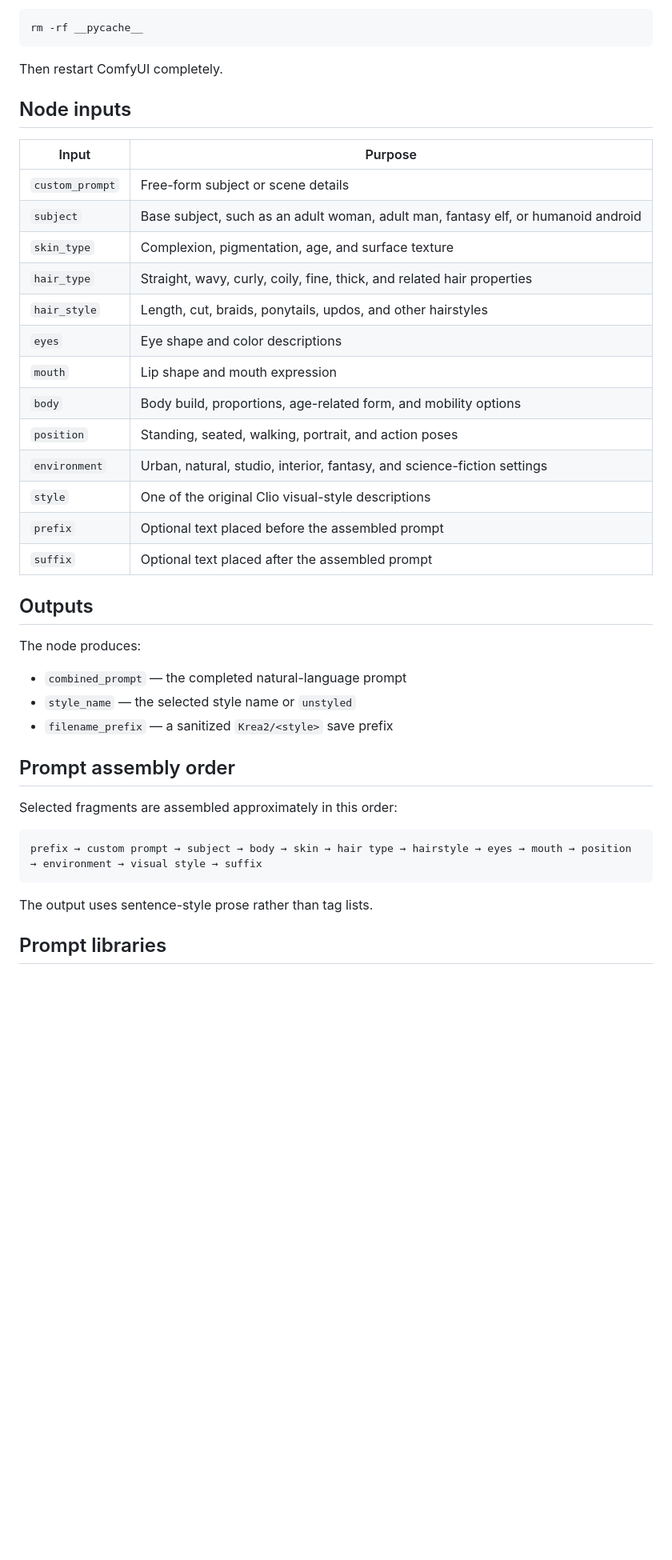
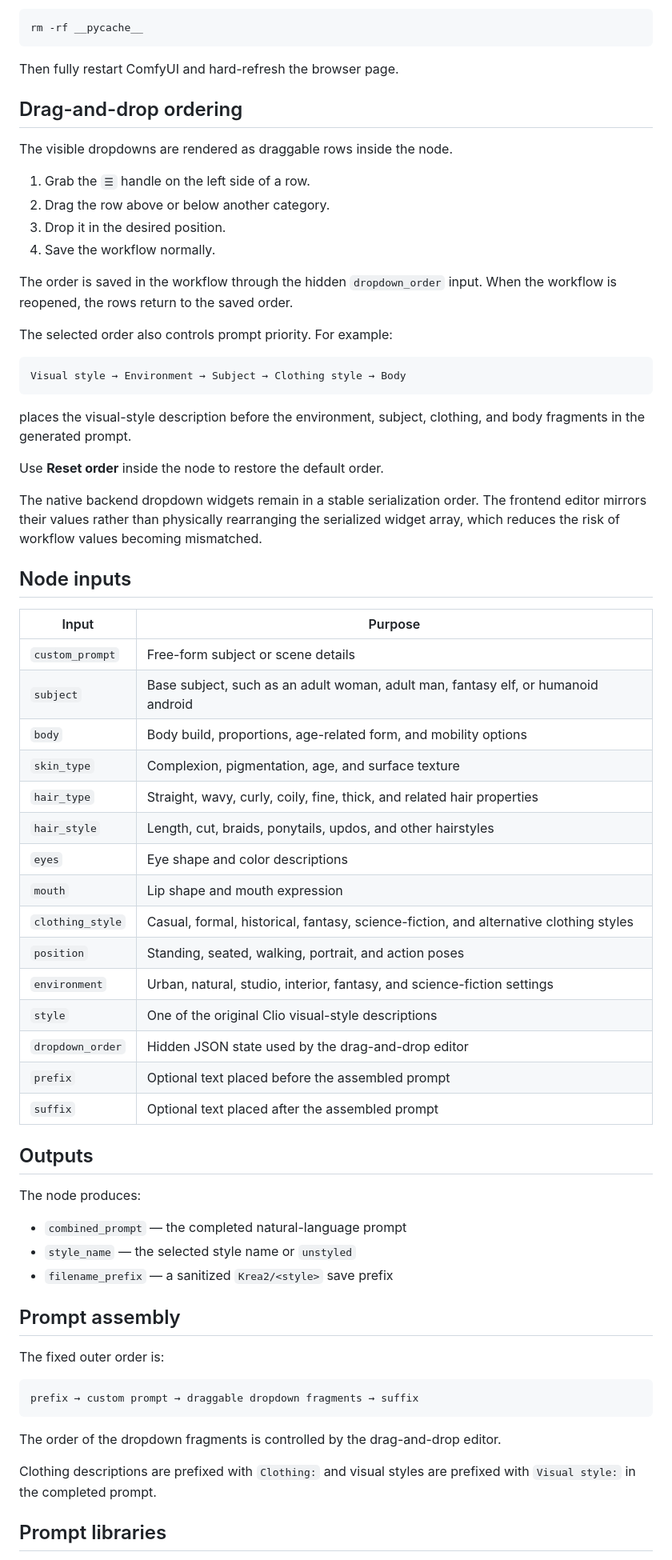
Before and after one commit to dearac/clio-prompt-builder, a Markdown page: README.md, the part around one of its changes. Shown at 80% size. GitHub-like rendering; blank space fills up the shorter version.

Commit message:
Document clothing library and drag-and-drop editor

````diff
--- a/README.md
+++ b/README.md
@@ -69,7 +73,30 @@ Linux or macOS:
 rm -rf __pycache__
 ```
 
-Then restart ComfyUI completely.
+Then fully restart ComfyUI and hard-refresh the browser page.
+
+## Drag-and-drop ordering
+
+The visible dropdowns are rendered as draggable rows inside the node.
+
+1. Grab the `☰` handle on the left side of a row.
+2. Drag the row above or below another category.
+3. Drop it in the desired position.
+4. Save the workflow normally.
+
+The order is saved in the workflow through the hidden `dropdown_order` input. When the workflow is reopened, the rows return to the saved order.
+
+The selected order also controls prompt priority. For example:
+
+```text
+Visual style → Environment → Subject → Clothing style → Body
+```
+
+places the visual-style description before the environment, subject, clothing, and body fragments in the generated prompt.
+
+Use **Reset order** inside the node to restore the default order.
+
+The native backend dropdown widgets remain in a stable serialization order. The frontend editor mirrors their values rather than physically rearranging the serialized widget array, which reduces the risk of workflow values becoming mismatched.
 
 ## Node inputs
 
@@ -77,15 +104,17 @@ Then restart ComfyUI completely.
 |---|---|
 | `custom_prompt` | Free-form subject or scene details |
 | `subject` | Base subject, such as an adult woman, adult man, fantasy elf, or humanoid android |
+| `body` | Body build, proportions, age-related form, and mobility options |
 | `skin_type` | Complexion, pigmentation, age, and surface texture |
 | `hair_type` | Straight, wavy, curly, coily, fine, thick, and related hair properties |
 | `hair_style` | Length, cut, braids, ponytails, updos, and other hairstyles |
 | `eyes` | Eye shape and color descriptions |
 | `mouth` | Lip shape and mouth expression |
-| `body` | Body build, proportions, age-related form, and mobility options |
+| `clothing_style` | Casual, formal, historical, fantasy, science-fiction, and alternative clothing styles |
 | `position` | Standing, seated, walking, portrait, and action poses |
 | `environment` | Urban, natural, studio, interior, fantasy, and science-fiction settings |
 | `style` | One of the original Clio visual-style descriptions |
+| `dropdown_order` | Hidden JSON state used by the drag-and-drop editor |
 | `prefix` | Optional text placed before the assembled prompt |
 | `suffix` | Optional text placed after the assembled prompt |
 
@@ -97,15 +126,17 @@ The node produces:
 - `style_name` — the selected style name or `unstyled`
 - `filename_prefix` — a sanitized `Krea2/<style>` save prefix
 
-## Prompt assembly order
+## Prompt assembly
 
-Selected fragments are assembled approximately in this order:
+The fixed outer order is:
 
 ```text
-prefix → custom prompt → subject → body → skin → hair type → hairstyle → eyes → mouth → position → environment → visual style → suffix
+prefix → custom prompt → draggable dropdown fragments → suffix
 ```
 
-The output uses sentence-style prose rather than tag lists.
+The order of the dropdown fragments is controlled by the drag-and-drop editor.
+
+Clothing descriptions are prefixed with `Clothing:` and visual styles are prefixed with `Visual style:` in the completed prompt.
 
 ## Prompt libraries
 
````
Also changed, not shown: other parts of README.md (+39 -22 lines).
